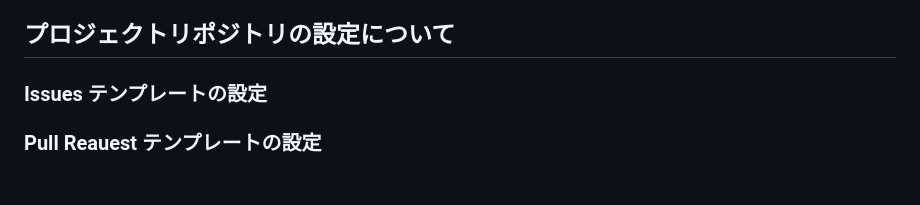
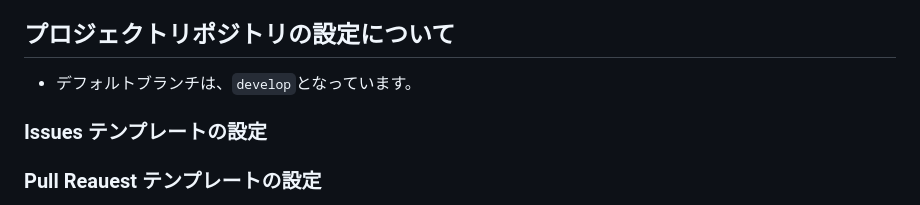
Before and after one commit to FlutterKaigi/conference-handson-2025, a Markdown page: README.md, the part around the change. Drawn GitHub-style; blank space fills up the shorter version.

Commit message:
デフォルトブランチを develop に変更

```diff
--- a/README.md
+++ b/README.md
@@ -106,6 +106,7 @@ Flutter lint は、analysis_options.yaml に設定されたルールに従いま
 フォーマット桁数の指定ができるようになります。
 
 ## プロジェクトリポジトリの設定について
+- デフォルトブランチは、`develop`となっています。
 
 ### Issues テンプレートの設定
 
```
